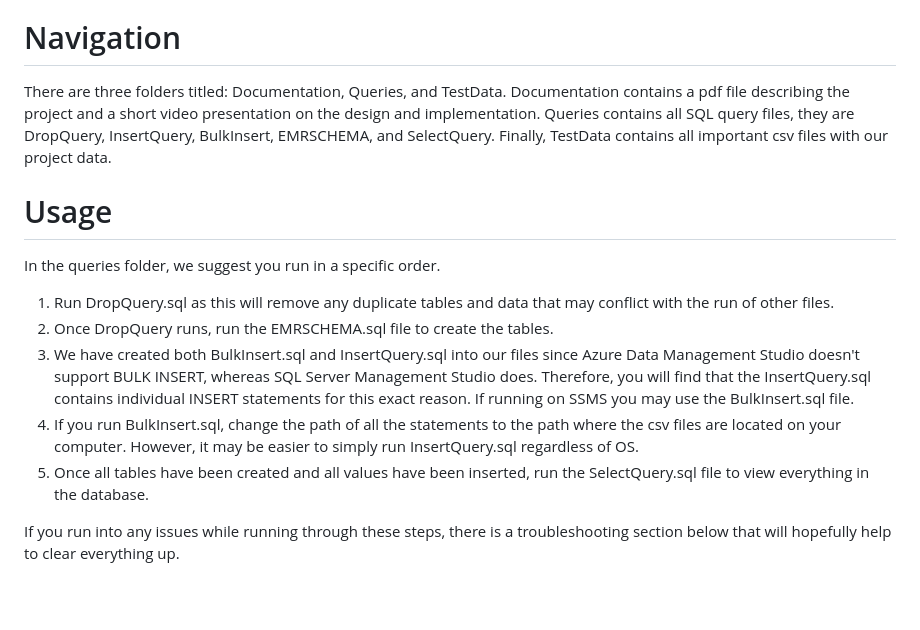
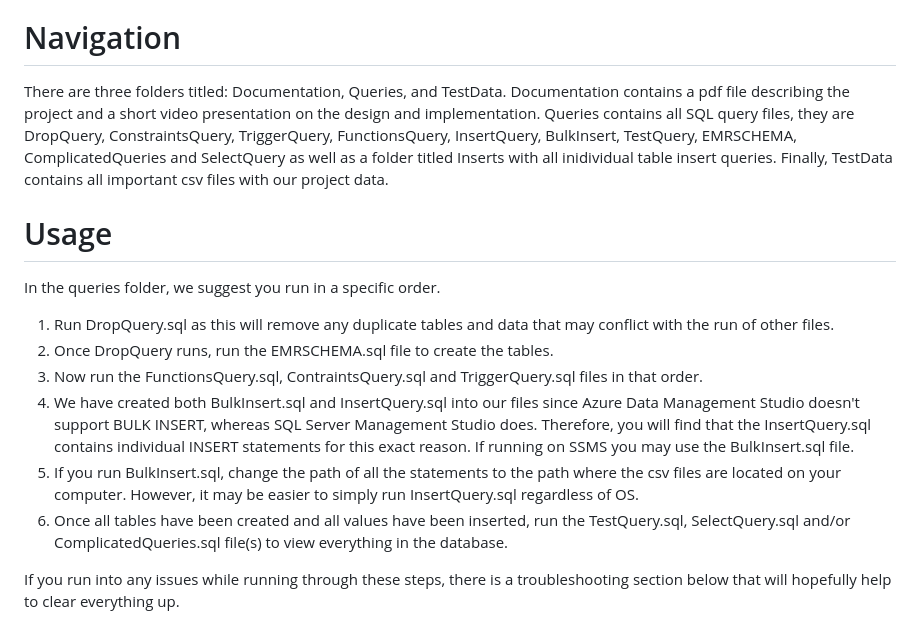
Before and after one commit to pekcus/C3150, a Markdown page: README.md, the part around the change. Drawn GitHub-style; blank space fills up the shorter version.

Commit message:
Update README.md
Updated with ConstraintQuery, TestQuery, TriggerQuery, ComplicatedQuery, and FunctionsQuery information. However, TestQuery does not exist yet. It is something I do want to work on to test that our database functions properly.

```diff
--- a/README.md
+++ b/README.md
@@ -6,7 +6,7 @@ Our group selected the hospital project topic and were required to make a databa
 # Navigation
 
 There are three folders titled: Documentation, Queries, and TestData.
-Documentation contains a pdf file describing the project and a short video presentation on the design and implementation. Queries contains all SQL query files, they are DropQuery, InsertQuery, BulkInsert, EMRSCHEMA, and SelectQuery. Finally, TestData contains all important csv files with our project data.
+Documentation contains a pdf file describing the project and a short video presentation on the design and implementation. Queries contains all SQL query files, they are DropQuery, ConstraintsQuery, TriggerQuery, FunctionsQuery, InsertQuery, BulkInsert, TestQuery, EMRSCHEMA, ComplicatedQueries and SelectQuery as well as a folder titled Inserts with all inidividual table insert queries. Finally, TestData contains all important csv files with our project data.
 
 # Usage
 
@@ -14,9 +14,10 @@ In the queries folder, we suggest you run in a specific order.
 
 1. Run DropQuery.sql as this will remove any duplicate tables and data that may conflict with the run of other files.
 2. Once DropQuery runs, run the EMRSCHEMA.sql file to create the tables.
-3. We have created both BulkInsert.sql and InsertQuery.sql into our files since Azure Data Management Studio doesn't support BULK INSERT, whereas SQL Server Management Studio does. Therefore, you will find that the InsertQuery.sql contains individual INSERT statements for this exact reason. If running on SSMS you may use the BulkInsert.sql file.
-4. If you run BulkInsert.sql, change the path of all the statements to the path where the csv files are located on your computer. However, it may be easier to simply run InsertQuery.sql regardless of OS.
-5. Once all tables have been created and all values have been inserted, run the SelectQuery.sql file to view everything in the database.
+3. Now run the FunctionsQuery.sql, ContraintsQuery.sql and TriggerQuery.sql files in that order.
+4. We have created both BulkInsert.sql and InsertQuery.sql into our files since Azure Data Management Studio doesn't support BULK INSERT, whereas SQL Server Management Studio does. Therefore, you will find that the InsertQuery.sql contains individual INSERT statements for this exact reason. If running on SSMS you may use the BulkInsert.sql file.
+5. If you run BulkInsert.sql, change the path of all the statements to the path where the csv files are located on your computer. However, it may be easier to simply run InsertQuery.sql regardless of OS.
+6. Once all tables have been created and all values have been inserted, run the TestQuery.sql, SelectQuery.sql and/or ComplicatedQueries.sql file(s) to view everything in the database.
 
 If you run into any issues while running through these steps, there is a troubleshooting section below that will hopefully help to clear everything up.
 
```
